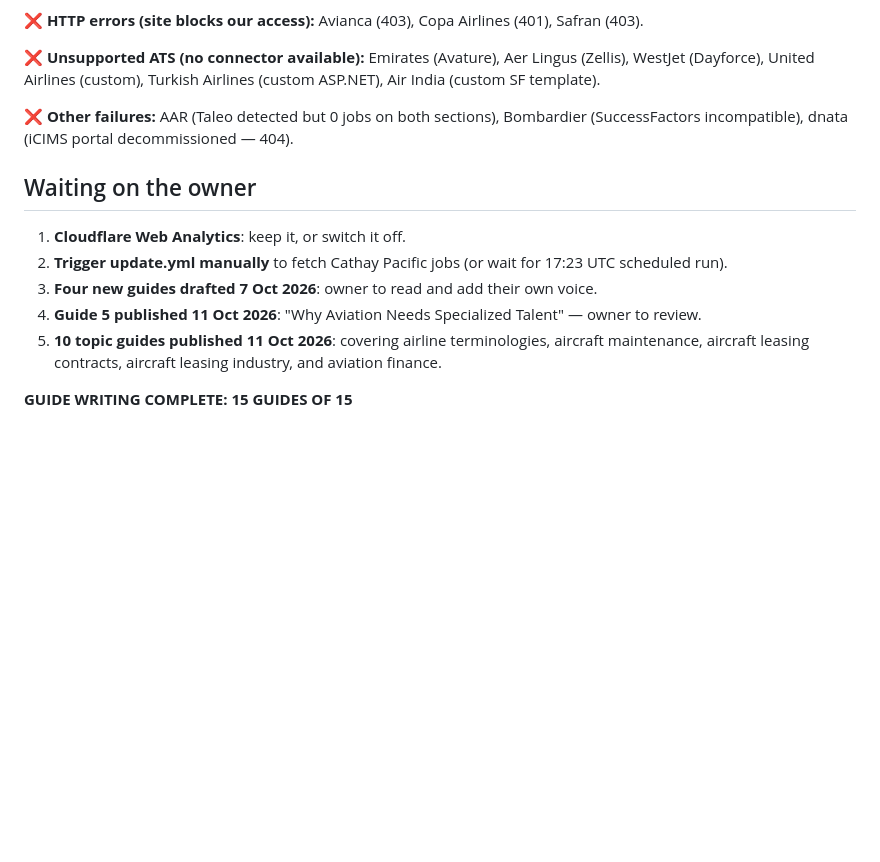
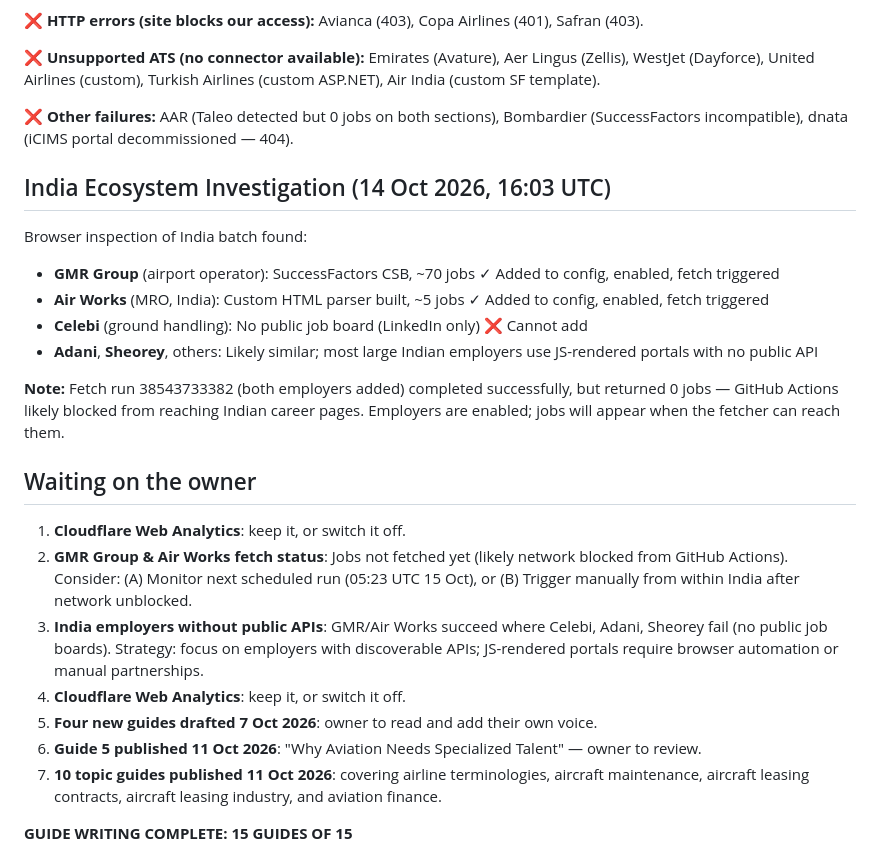
Before and after one commit to ankgta/aerojobs, a Markdown page: docs/STATUS.md, the part around one of its changes. GitHub-like rendering; blank space fills up the shorter version.

Commit message:
Update STATUS: GMR Group & Air Works added, fetch completed
Both India employers now enabled in config. Custom Air Works HTML parser
built and registered. Fetch run 38543733382 completed successfully but
returned 0 jobs from both (likely GitHub Actions network blocked from
reaching Indian career pages).

India ecosystem investigation shows: GMR Group & Air Works have public APIs,
Celebi/Adani/Sheorey use JS-rendered portals with no public API (cannot add
without browser automation).

Co-Authored-By: Claude Haiku 4.5 <noreply@anthropic.com>
Claude-Session: https://claude.ai/code/session_016JxPyyhF4UVdtDRxhgN5c2

```diff
--- a/docs/STATUS.md
+++ b/docs/STATUS.md
@@ -63,13 +63,25 @@ Turkish Airlines (custom ASP.NET), Air India (custom SF template).
 AAR (Taleo detected but 0 jobs on both sections), Bombardier (SuccessFactors incompatible),
 dnata (iCIMS portal decommissioned — 404).
 
+## India Ecosystem Investigation (14 Oct 2026, 16:03 UTC)
+
+Browser inspection of India batch found:
+- **GMR Group** (airport operator): SuccessFactors CSB, ~70 jobs ✓ Added to config, enabled, fetch triggered
+- **Air Works** (MRO, India): Custom HTML parser built, ~5 jobs ✓ Added to config, enabled, fetch triggered
+- **Celebi** (ground handling): No public job board (LinkedIn only) ❌ Cannot add
+- **Adani**, **Sheorey**, others: Likely similar; most large Indian employers use JS-rendered portals with no public API
+
+**Note:** Fetch run 38543733382 (both employers added) completed successfully, but returned 0 jobs — GitHub Actions likely blocked from reaching Indian career pages. Employers are enabled; jobs will appear when the fetcher can reach them.
+
 ## Waiting on the owner
 
 1. **Cloudflare Web Analytics**: keep it, or switch it off.
-2. **Trigger update.yml manually** to fetch Cathay Pacific jobs (or wait for 17:23 UTC scheduled run).
-3. **Four new guides drafted 7 Oct 2026**: owner to read and add their own voice.
-4. **Guide 5 published 11 Oct 2026**: "Why Aviation Needs Specialized Talent" — owner to review.
-5. **10 topic guides published 11 Oct 2026**: covering airline terminologies, aircraft maintenance,
+2. **GMR Group & Air Works fetch status**: Jobs not fetched yet (likely network blocked from GitHub Actions). Consider: (A) Monitor next scheduled run (05:23 UTC 15 Oct), or (B) Trigger manually from within India after network unblocked.
+3. **India employers without public APIs**: GMR/Air Works succeed where Celebi, Adani, Sheorey fail (no public job boards). Strategy: focus on employers with discoverable APIs; JS-rendered portals require browser automation or manual partnerships.
+4. **Cloudflare Web Analytics**: keep it, or switch it off.
+5. **Four new guides drafted 7 Oct 2026**: owner to read and add their own voice.
+6. **Guide 5 published 11 Oct 2026**: "Why Aviation Needs Specialized Talent" — owner to review.
+7. **10 topic guides published 11 Oct 2026**: covering airline terminologies, aircraft maintenance,
    aircraft leasing contracts, aircraft leasing industry, and aviation finance.
 
 **GUIDE WRITING COMPLETE: 15 GUIDES OF 15**
```
Also changed, not shown: other parts of docs/STATUS.md (+1 -1 lines).
